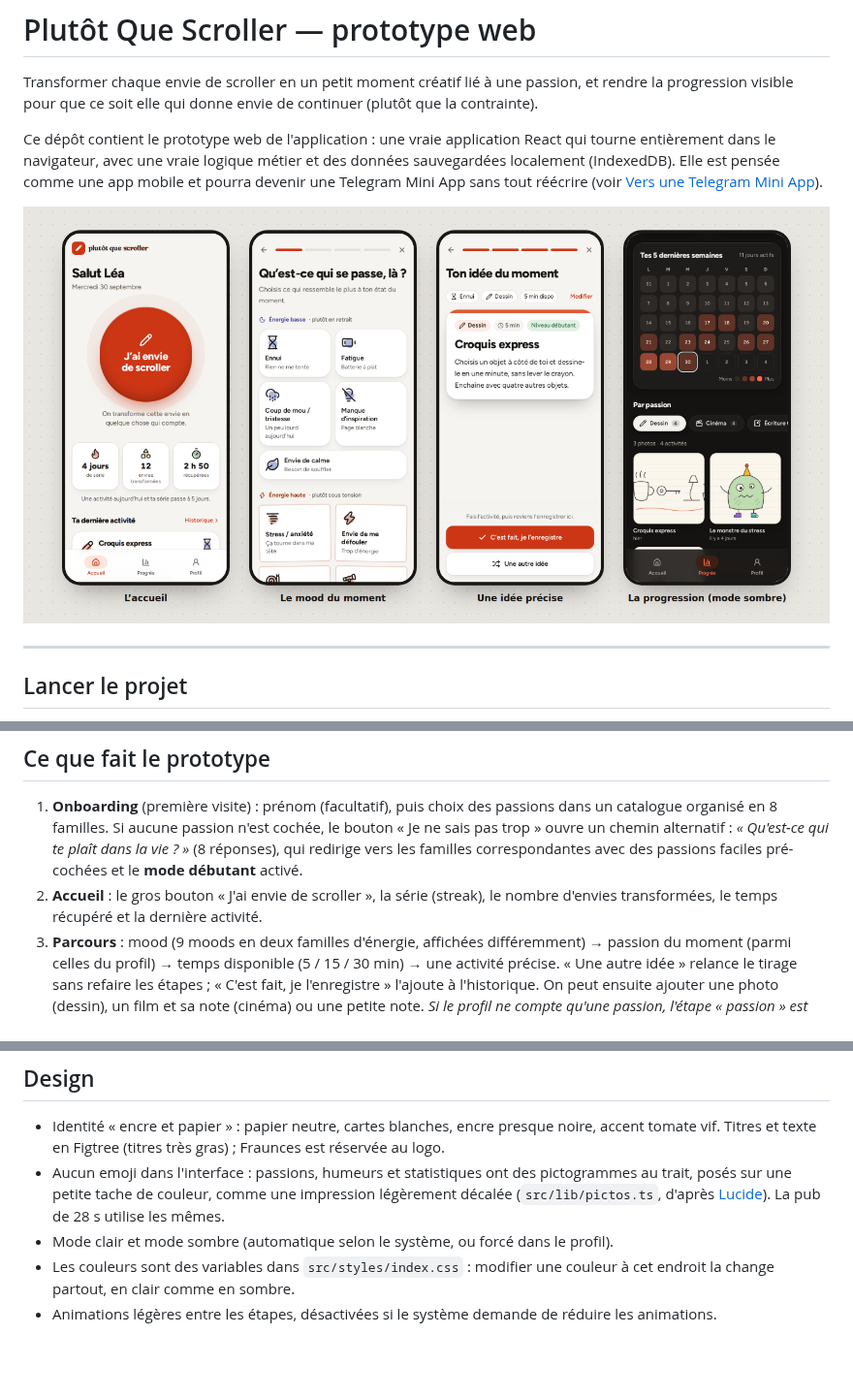
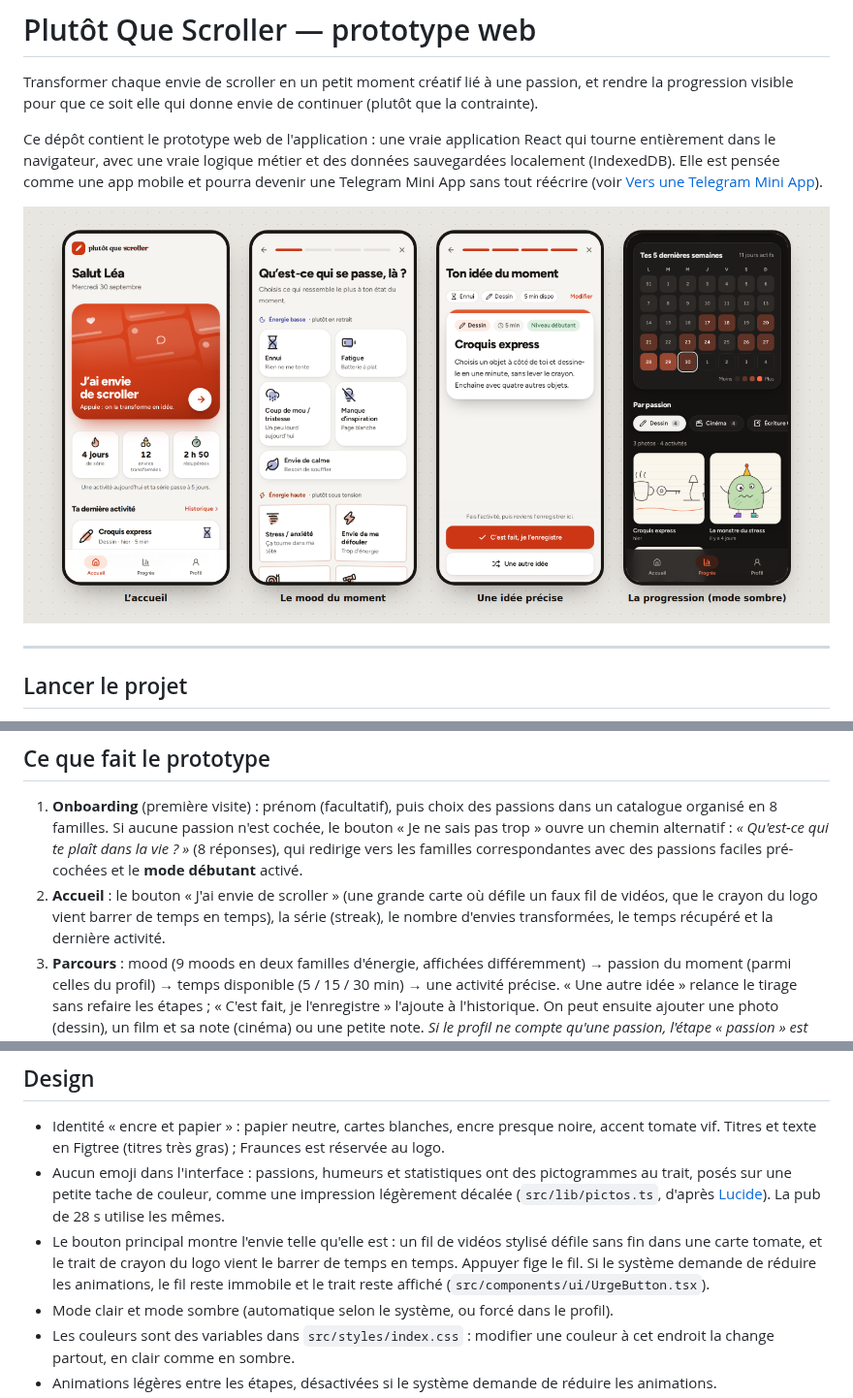
Before and after one commit to kenzobecker565-lab/Envie-de-scroll, a Markdown page: README.md, 3 parts joined by grey strips. Shown at 97% size. Drawn GitHub-style; pictures changed too: docs/apercu.png; blank space fills up the shorter version.

```diff
--- a/README.md
+++ b/README.md
@@ -37,7 +37,7 @@ Sur GitHub, ces vérifications (tests + build) se lancent **automatiquement** à
 ## Ce que fait le prototype
 
 1. **Onboarding** (première visite) : prénom (facultatif), puis choix des passions dans un catalogue organisé en 8 familles. Si aucune passion n'est cochée, le bouton « Je ne sais pas trop » ouvre un chemin alternatif : *« Qu'est-ce qui te plaît dans la vie ? »* (8 réponses), qui redirige vers les familles correspondantes avec des passions faciles pré-cochées et le **mode débutant** activé.
-2. **Accueil** : le gros bouton « J'ai envie de scroller », la série (streak), le nombre d'envies transformées, le temps récupéré et la dernière activité.
+2. **Accueil** : le bouton « J'ai envie de scroller » (une grande carte où défile un faux fil de vidéos, que le crayon du logo vient barrer de temps en temps), la série (streak), le nombre d'envies transformées, le temps récupéré et la dernière activité.
 3. **Parcours** : mood (9 moods en deux familles d'énergie, affichées différemment) → passion du moment (parmi celles du profil) → temps disponible (5 / 15 / 30 min) → une activité précise. « Une autre idée » relance le tirage sans refaire les étapes ; « C'est fait, je l'enregistre » l'ajoute à l'historique. On peut ensuite ajouter une photo (dessin), un film et sa note (cinéma) ou une petite note.
    *Si le profil ne compte qu'une passion, l'étape « passion » est sautée.*
 4. **Progrès (tableau de bord)** : statistiques, calendrier des 5 dernières semaines, et une vue par passion — **galerie de photos** pour le dessin, **films notés sur 5** pour le cinéma, **frise chronologique** pour les autres. Lien vers l'**historique complet**, filtrable par passion et par humeur (avec modification de la note et suppression).
@@ -183,6 +183,7 @@ L'architecture prépare la migration :
 
 - Identité « encre et papier » : papier neutre, cartes blanches, encre presque noire, accent tomate vif. Titres et texte en Figtree (titres très gras) ; Fraunces est réservée au logo.
 - Aucun emoji dans l'interface : passions, humeurs et statistiques ont des pictogrammes au trait, posés sur une petite tache de couleur, comme une impression légèrement décalée (`src/lib/pictos.ts`, d'après [Lucide](https://lucide.dev)). La pub de 28 s utilise les mêmes.
+- Le bouton principal montre l'envie telle qu'elle est : un fil de vidéos stylisé défile sans fin dans une carte tomate, et le trait de crayon du logo vient le barrer de temps en temps. Appuyer fige le fil. Si le système demande de réduire les animations, le fil reste immobile et le trait reste affiché (`src/components/ui/UrgeButton.tsx`).
 - Mode clair et mode sombre (automatique selon le système, ou forcé dans le profil).
 - Les couleurs sont des variables dans `src/styles/index.css` : modifier une couleur à cet endroit la change partout, en clair comme en sombre.
 - Animations légères entre les étapes, désactivées si le système demande de réduire les animations.
```
Also changed, not shown: 3 other files.
